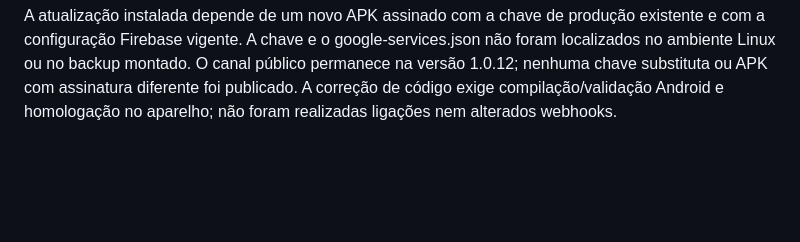
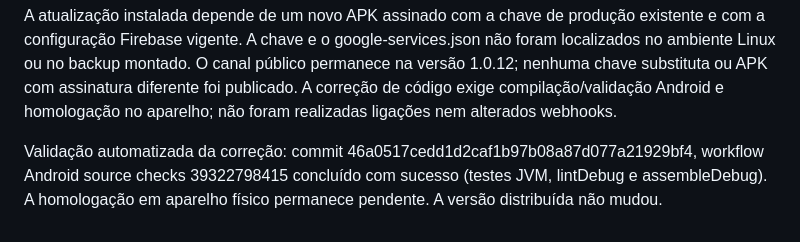
Before and after one commit to saasolucoes001-cpu/rbw-one-android, a Markdown page: ANDROID.md, the part around the change. Rendered like a GitHub page; blank space fills up the shorter version.

Commit message:
docs(android): record passing native media validation and signing requirement

```diff
--- a/ANDROID.md
+++ b/ANDROID.md
@@ -167,3 +167,8 @@ não foram localizados no ambiente Linux ou no backup montado. O canal público
 permanece na versão 1.0.12; nenhuma chave substituta ou APK com assinatura
 diferente foi publicado. A correção de código exige compilação/validação Android
 e homologação no aparelho; não foram realizadas ligações nem alterados webhooks.
+
+Validação automatizada da correção: commit
+46a0517cedd1d2caf1b97b08a87d077a21929bf4, workflow Android source checks
+39322798415 concluído com sucesso (testes JVM, lintDebug e assembleDebug).
+A homologação em aparelho físico permanece pendente. A versão distribuída não mudou.
```
